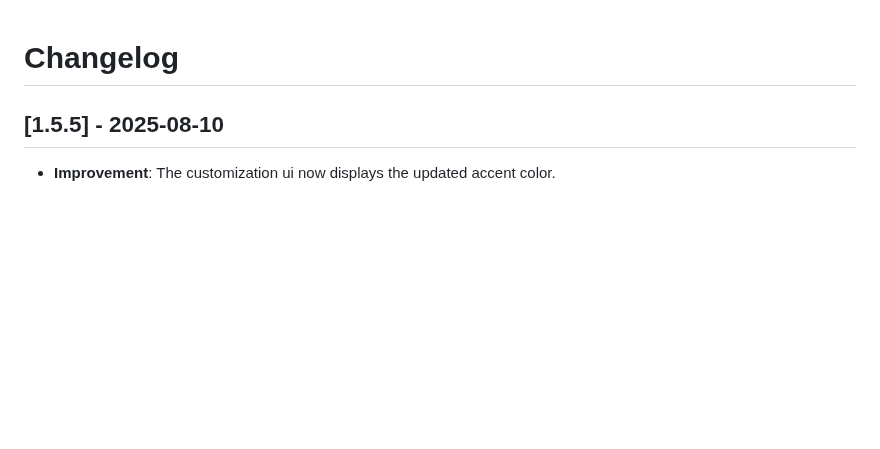
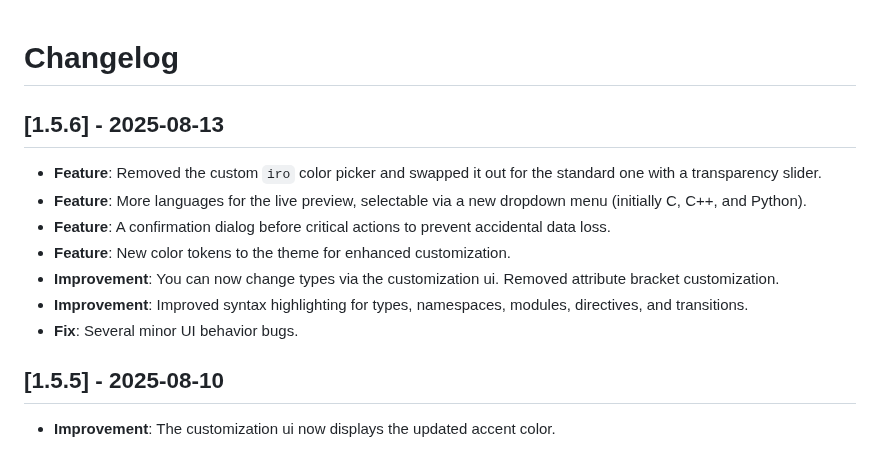
Before and after one commit to KenanSalar/calmppuccin-vscode, a Markdown page: CHANGELOG.md, the part around the change. Drawn GitHub-style; blank space fills up the shorter version.

```diff
--- a/CHANGELOG.md
+++ b/CHANGELOG.md
@@ -1,4 +1,14 @@
 # Changelog
+
+## [1.5.6] - 2025-08-13
+
+- **Feature**: Removed the custom `iro` color picker and swapped it out for the standard one with a transparency slider.
+- **Feature**: More languages for the live preview, selectable via a new dropdown menu (initially C, C++, and Python).
+- **Feature**: A confirmation dialog before critical actions to prevent accidental data loss.
+- **Feature**: New color tokens to the theme for enhanced customization.
+- **Improvement**: You can now change types via the customization ui. Removed attribute bracket customization.
+- **Improvement**: Improved syntax highlighting for types, namespaces, modules, directives, and transitions.
+- **Fix**: Several minor UI behavior bugs.
 
 ## [1.5.5] - 2025-08-10
 
```
Also changed, not shown: assets/images/customUI/cusom-ui.png (added), assets/images/customUI/custom-ui.png (deleted), 1 other file.
